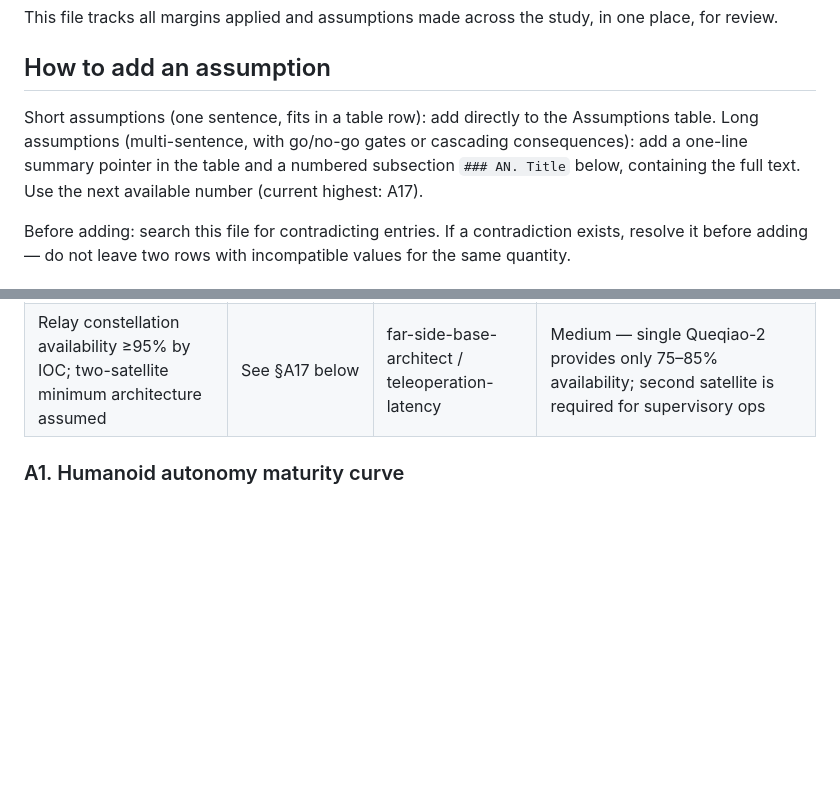
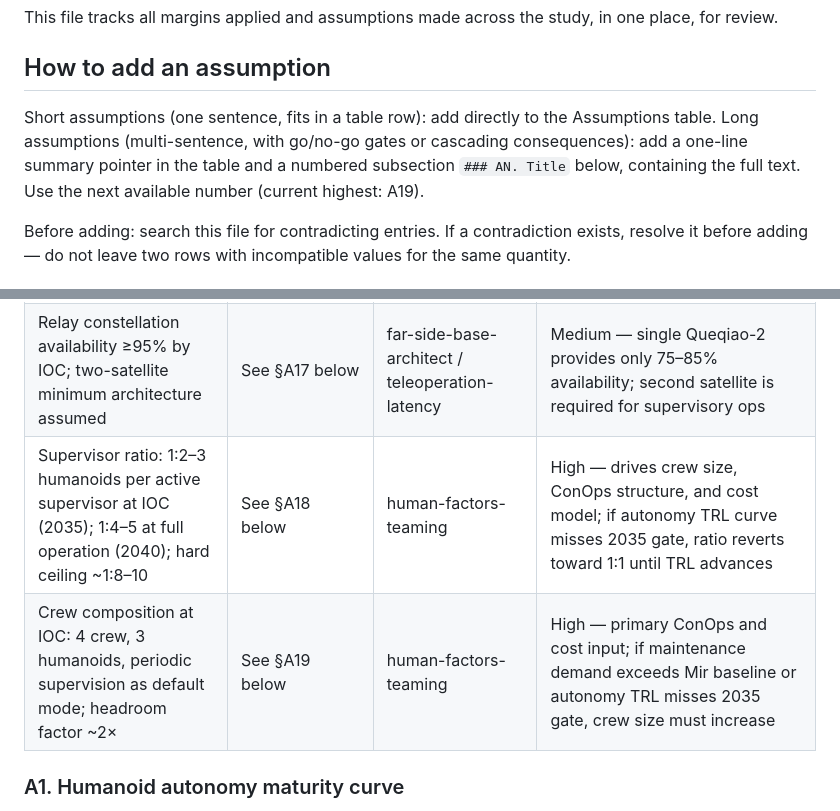
Before and after one commit to mhbealey/hello-world, a Markdown page: study/05-cross-cutting/margins-and-assumptions.md, 2 parts joined by grey strips. Drawn GitHub-style; blank space fills up the shorter version.

Commit message:
Stage 7: add §A18/§A19 table rows to assumptions register
- Table summary rows for §A18 (supervisor ratio) and §A19 (crew composition)
  were missing from the Task 3c commit; added now
- Updated "current highest" counter in register instructions: A17 → A19

Detailed subsections for §A18 and §A19 were already committed in 580623f.

https://claude.ai/code/session_01HLABXj36Dm99jpMBmAvfE8

```diff
--- a/study/05-cross-cutting/margins-and-assumptions.md
+++ b/study/05-cross-cutting/margins-and-assumptions.md
@@ -12,7 +12,7 @@ This file tracks all margins applied and assumptions made across the study, in o
 ## How to add an assumption
 
 Short assumptions (one sentence, fits in a table row): add directly to the Assumptions table.
-Long assumptions (multi-sentence, with go/no-go gates or cascading consequences): add a one-line summary pointer in the table and a numbered subsection `### AN. Title` below, containing the full text. Use the next available number (current highest: A17).
+Long assumptions (multi-sentence, with go/no-go gates or cascading consequences): add a one-line summary pointer in the table and a numbered subsection `### AN. Title` below, containing the full text. Use the next available number (current highest: A19).
 
 Before adding: search this file for contradicting entries. If a contradiction exists, resolve it before adding — do not leave two rows with incompatible values for the same quantity.
 
@@ -49,6 +49,8 @@ Before adding: search this file for contradicting entries. If a contradiction ex
 |Boot cover replacement interval: 500 surface-hours (parametric, no heritage)|See §A15 below|robotics-actuation-structures / far-side-base-architect|Low-medium — ~7 pairs/year/humanoid consumables; accelerated abrasion test required before ConOps interval treated as credible|
 |Locomotion power gait factor: 0.55 (normal gait vs. vigorous locomotion); no direct heritage validation|See §A16 below|humanoid-systems-architect / robotics-actuation-structures|Medium — 800 W cap holds unless gait factor ≥0.84; current margin erodes if factor is 0.75|
 |Relay constellation availability ≥95% by IOC; two-satellite minimum architecture assumed|See §A17 below|far-side-base-architect / teleoperation-latency|Medium — single Queqiao-2 provides only 75–85% availability; second satellite is required for supervisory ops|
+|Supervisor ratio: 1:2–3 humanoids per active supervisor at IOC (2035); 1:4–5 at full operation (2040); hard ceiling ~1:8–10|See §A18 below|human-factors-teaming|High — drives crew size, ConOps structure, and cost model; if autonomy TRL curve misses 2035 gate, ratio reverts toward 1:1 until TRL advances|
+|Crew composition at IOC: 4 crew, 3 humanoids, periodic supervision as default mode; headroom factor ~2×|See §A19 below|human-factors-teaming|High — primary ConOps and cost input; if maintenance demand exceeds Mir baseline or autonomy TRL misses 2035 gate, crew size must increase|
 
 ### A1. Humanoid autonomy maturity curve
 
```
